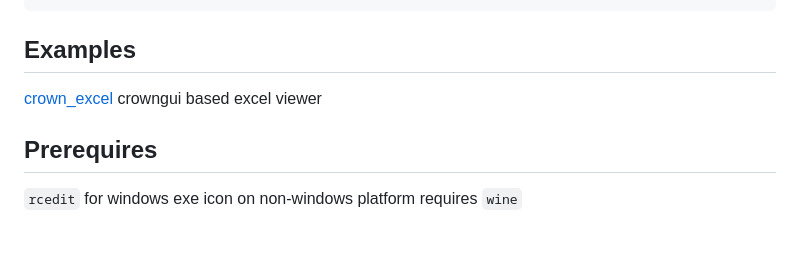
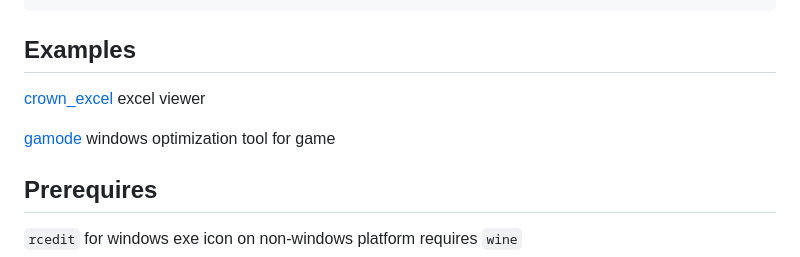
Before and after one commit to bung87/crowngui, a Markdown page: README.md, the part around the change. Rendered like a GitHub page; blank space fills up the shorter version.

Commit message:
add `gamode` into readme examples section

````diff
--- a/README.md
+++ b/README.md
@@ -83,7 +83,11 @@ Options:
 ```
 
 ## Examples
-[crown_excel](https://github.com/bung87/crown_excel)  crowngui based excel viewer
+
+[crown_excel](https://github.com/bung87/crown_excel) excel viewer
+
+[gamode](https://github.com/bung87/gamode) windows optimization tool for game
+
 ## Prerequires
 
 `rcedit` for windows exe icon on non-windows platform requires `wine`
````
